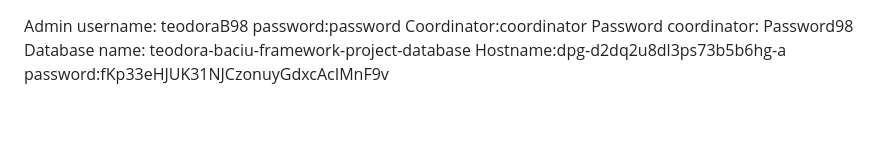
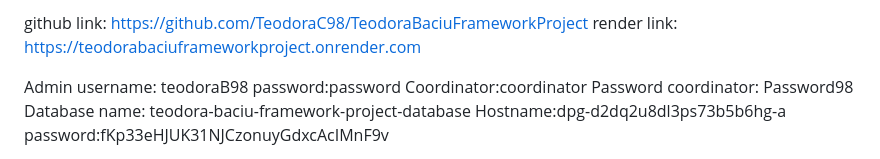
Before and after one commit to TeodoraC98/TeodoraBaciuFrameworkProject, a Markdown page: README.md, the part around the change. Drawn GitHub-style; blank space fills up the shorter version.

```diff
--- a/README.md
+++ b/README.md
@@ -1,3 +1,9 @@
+github link:
+https://github.com/TeodoraC98/TeodoraBaciuFrameworkProject
+render link:
+https://teodorabaciuframeworkproject.onrender.com
+
+
 Admin username: teodoraB98
 password:password
 Coordinator:coordinator
```
